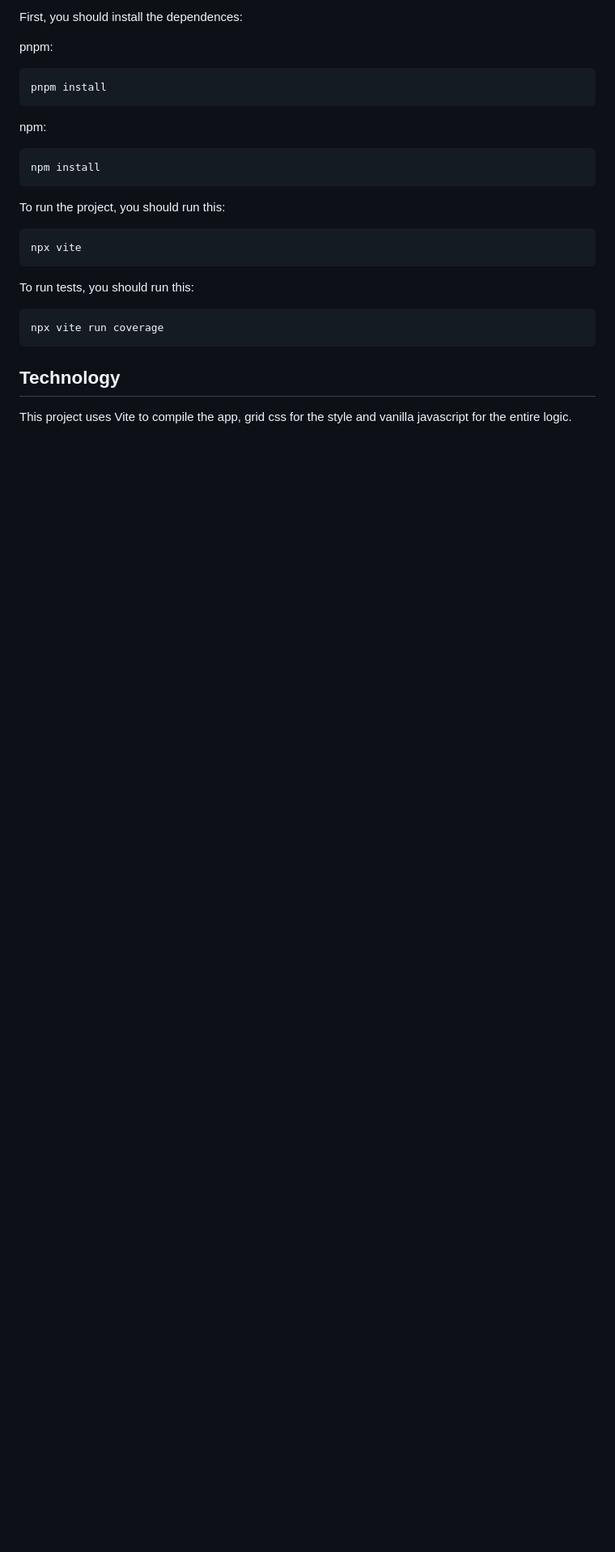
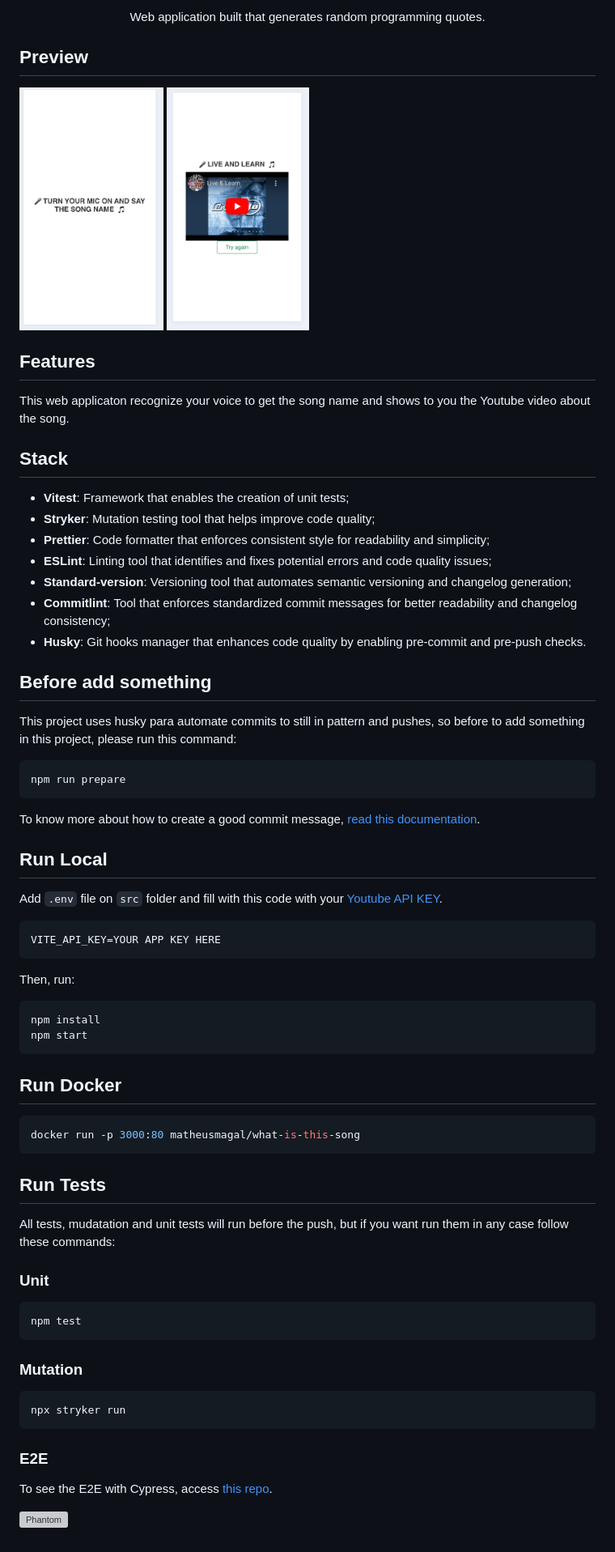
Before and after one commit to MatheusMFranco/quale-a-musica-js, a Markdown page: README.md, the part around one of its changes. Shown at 81% size. Rendered like a GitHub page; pictures changed too: prints/home.png (added), prints/video.png (added); blank space fills up the shorter version; grey boxes are pictures that could not be loaded.

Commit message:
docs: add prints and badges on readme

````diff
--- a/README.md
+++ b/README.md
@@ -6,30 +6,75 @@ Qualé is an app to find songs by voice.
 
-First, you should install the dependences:
+Web application built that generates random programming quotes.
 
-pnpm:
+</div>
+
+## Preview
+
+
+<img src="/prints/home.png" height="300" />
+<img src="/prints/video.png" height="300" />
+
+## Features
+This web applicaton recognize your voice to get the song name and shows to you the Youtube video about the song.
+
+## Stack
+
+
+- **Vitest**: Framework that enables the creation of unit tests;
+- **Stryker**: Mutation testing tool that helps improve code quality;
+- **Prettier**: Code formatter that enforces consistent style for readability and simplicity;
+- **ESLint**: Linting tool that identifies and fixes potential errors and code quality issues;
+- **Standard-version**: Versioning tool that automates semantic versioning and changelog generation;
+- **Commitlint**: Tool that enforces standardized commit messages for better readability and changelog consistency;
+- **Husky**: Git hooks manager that enhances code quality by enabling pre-commit and pre-push checks.
+
+## Before add something
+
+This project uses husky para automate commits to still in pattern and pushes, so before to add something in this project, please run this command:
 
 ```bash
-pnpm install
+npm run prepare
 ```
 
-npm:
+To know more about how to create a good commit message, [read this documentation](https://www.conventionalcommits.org/en/v1.0.0/).
+
+## Run Local
+
+Add `.env` file on `src` folder and fill with this code with your [Youtube API KEY](https://developers.google.com/youtube/v3/getting-started?hl=pt-br).
+
+```properties
+VITE_API_KEY=YOUR APP KEY HERE
+```
+Then, run:
+```bash
+npm install
+npm start
+```
+
+## Run Docker
 
 ```bash
-npm install
+docker run -p 3000:80 matheusmagal/what-is-this-song
 ```
 
-To run the project, you should run this:
+## Run Tests
+
+All tests, mudatation and unit tests will run before the push, but if you want run them in any case follow these commands:
+
+### Unit
 
 ```bash
-npx vite
+npm test
 ```
 
-To run tests, you should run this:
+### Mutation
 
 ```bash
-npx vite run coverage
+npx stryker run
 ```
 
-## Technology
+### E2E
 
-This project uses Vite to compile the app, grid css for the style and vanilla javascript for the entire logic.
+To see the E2E with Cypress, access [this repo](https://github.com/MatheusMFranco/spreadReport).
+
+![Phantom](https://media.tenor.com/_yFLs1OWgBAAAAAM/vinyl-disc-dance-music.gif)
````
Also changed, not shown: other parts of README.md (+3 -3 lines), 2 other files.
